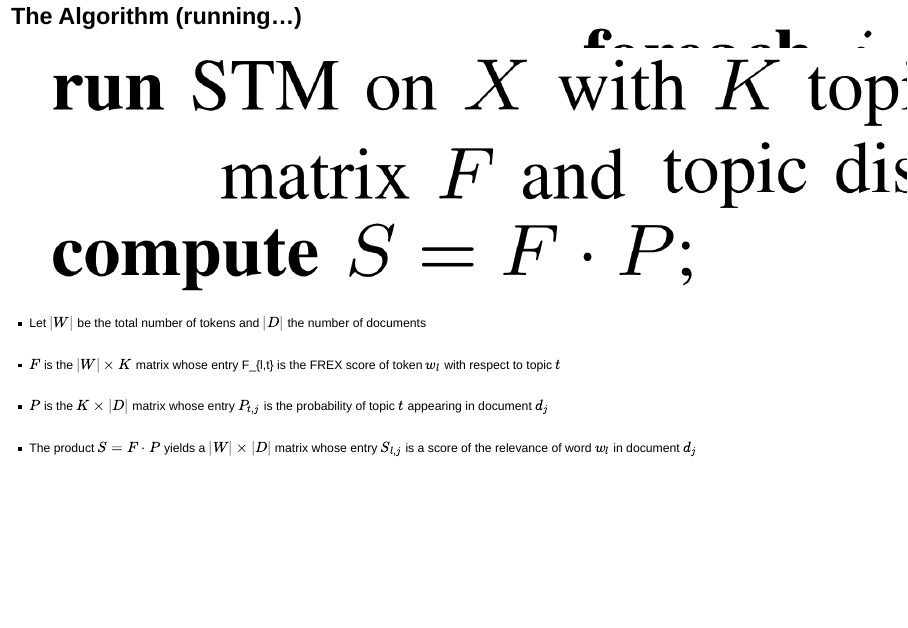
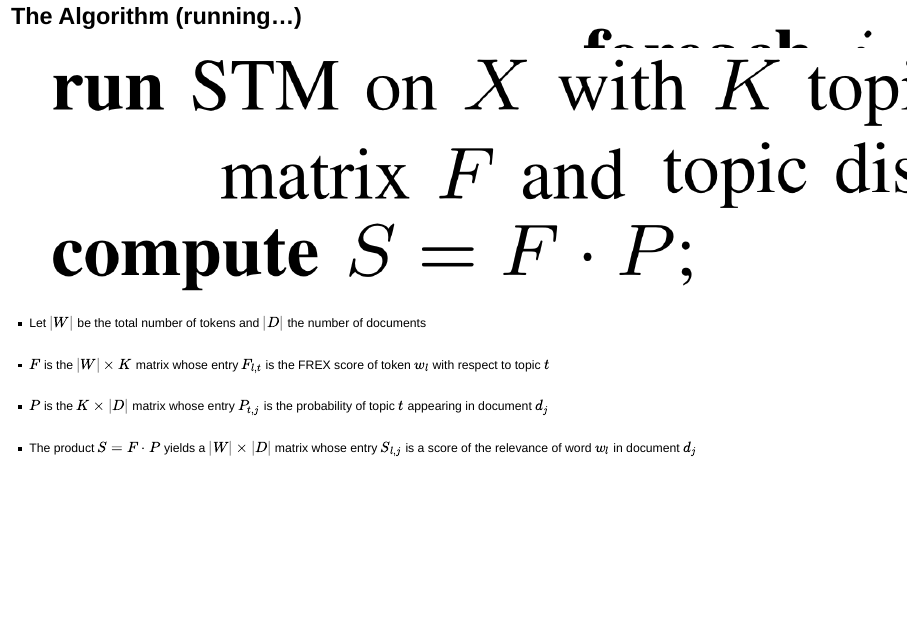
Before and after one commit to santoroma/ICSC-2018_Presentation_82, an R Markdown document (ICSC-2018_Presentation_82.Rmd): page 15 of 34. Rendered offline with R 4.5, knitr and Pandoc, with nearby package versions; drawn as Slidy slides in place of the format the file asks for.

Commit message:
Final Version

```diff
--- a/ICSC-2018_Presentation_82.Rmd
+++ b/ICSC-2018_Presentation_82.Rmd
@@ -186,7 +186,7 @@ of any number of words)
 
 - Let $|W|$ be the total number of tokens and $|D|$ the number of documents
 <br>
-- $F$ is the $|W| × K$ matrix whose entry F_{l,t} is the FREX score of token $w_l$ with respect to topic $t$
+- $F$ is the $|W| × K$ matrix whose entry $F_{l,t}$ is the FREX score of token $w_l$ with respect to topic $t$
 <br>
 - $P$ is the $K × |D|$ matrix whose entry $P_{t,j}$ is the probability of topic $t$ appearing in document $d_j$
 <br>
```
Also changed, not shown: ICSC-2018_Presentation_82.html.
